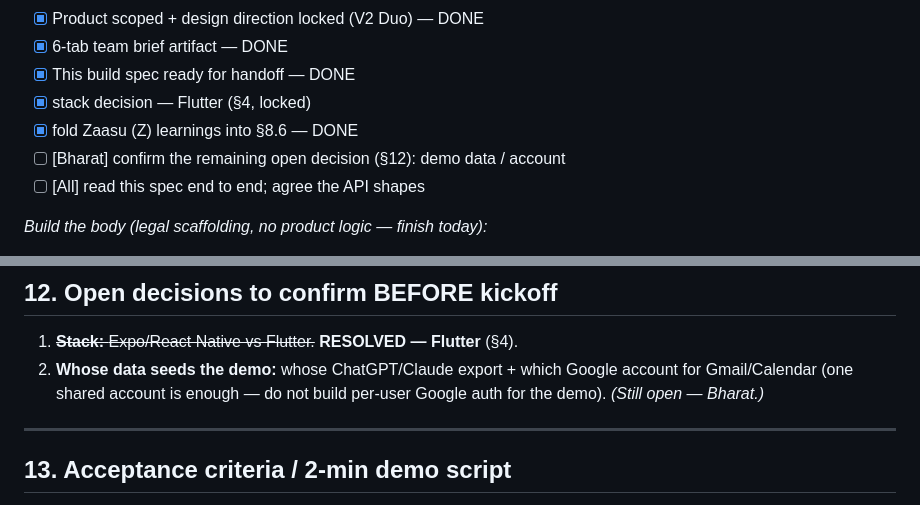
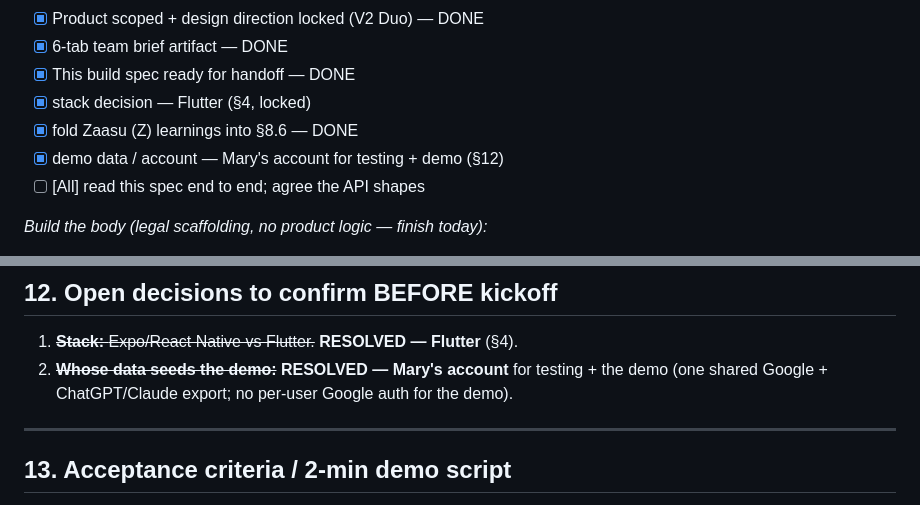
Before and after one commit to mpbharat/Anchor, a Markdown page: ANCHOR-BUILD-SPEC.md, 2 parts joined by grey strips. Drawn GitHub-style.

Commit message:
Spec: resolve demo-data decision (Mary's account)
§12 demo data/account resolved — Mary's account seeds testing + demo.

```diff
--- a/ANCHOR-BUILD-SPEC.md
+++ b/ANCHOR-BUILD-SPEC.md
@@ -385,7 +385,7 @@ _Homework / prep (finish today):_
 - [x] This build spec ready for handoff — DONE
 - [x] stack decision — Flutter (§4, locked)
 - [x] fold Zaasu (Z) learnings into §8.6 — DONE
-- [ ] [Bharat] confirm the remaining open decision (§12): demo data / account
+- [x] demo data / account — Mary's account for testing + demo (§12)
 - [ ] [All] read this spec end to end; agree the API shapes
 
 _Build the body (legal scaffolding, no product logic — finish today):_
@@ -414,7 +414,7 @@ _Build the body (legal scaffolding, no product logic — finish today):_
 ## 12. Open decisions to confirm BEFORE kickoff
 
 1. ~~**Stack:** Expo/React Native vs Flutter.~~ **RESOLVED — Flutter** (§4).
-2. **Whose data seeds the demo:** whose ChatGPT/Claude export + which Google account for Gmail/Calendar (one shared account is enough — do not build per-user Google auth for the demo). *(Still open — Bharat.)*
+2. ~~**Whose data seeds the demo:**~~ **RESOLVED — Mary's account** for testing + the demo (one shared Google + ChatGPT/Claude export; no per-user Google auth for the demo).
 
 ---
 
```
